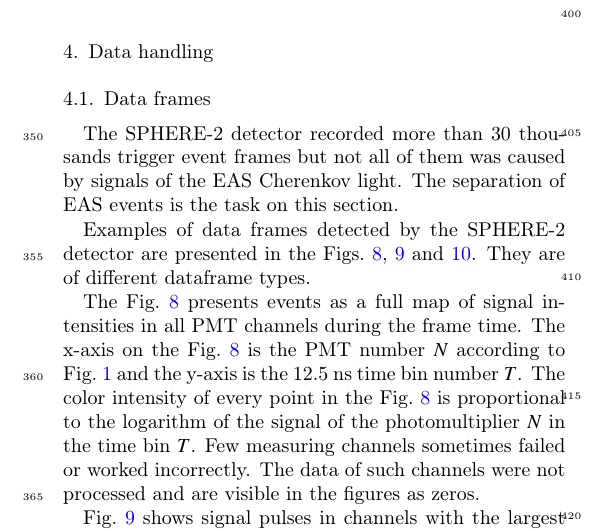
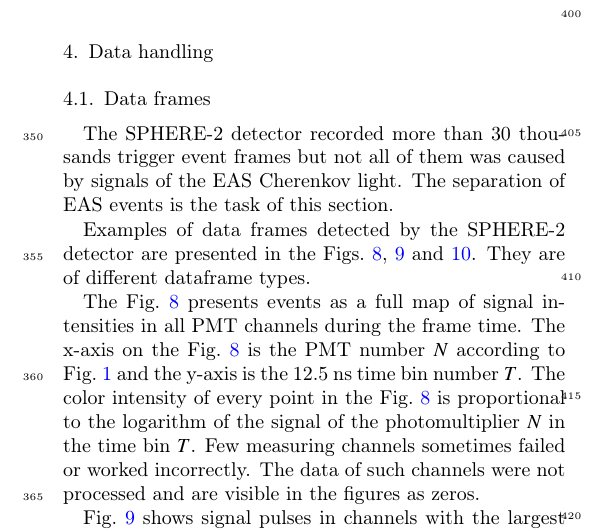
Before and after one commit to bonvech/New_Sphere_paper, a LaTeX paper (main.tex): part of one column of page 7 of 10, cut so that both start at the same text. Compiled offline with pdfLaTeX.

Commit message:
2021_06_30

```diff
--- a/main.tex
+++ b/main.tex
@@ -279,7 +279,7 @@ The all the absolute calibration data and procedure was rechecked. Small was cor
 
 \subsection{Data frames}
 
-The SPHERE-2 detector recorded more than 30 thousands trigger event frames but not all of them was caused by signals of the EAS Cherenkov light. The separation of EAS events is the task on this section.
+The SPHERE-2 detector recorded more than 30 thousands trigger event frames but not all of them was caused by signals of the EAS Cherenkov light. The separation of EAS events is the task of this section.
 
 Examples of data frames detected by the SPHERE-2 detector are presented in the Figs.~\ref{fig:frames}, \ref{fig:pulses} and \ref{fig:mosaic_sum}. They are of different dataframe types.
 
```
